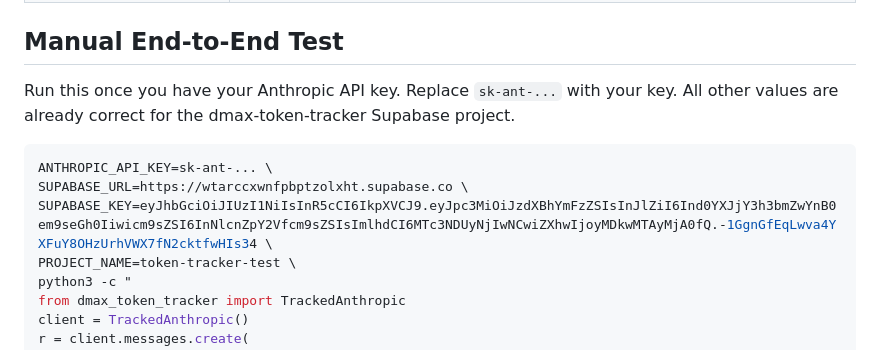
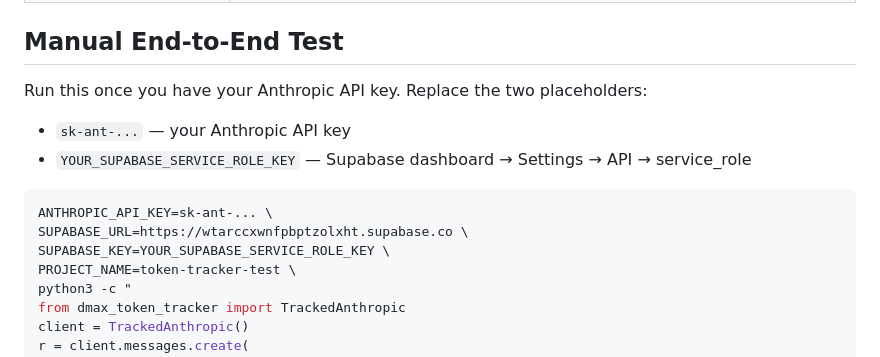
Before and after one commit to dmax16/dmx-experiments, a Markdown page: token-tracker/ARCHITECTURE.md, the part around the change. GitHub-like rendering.

Commit message:
Redact service_role key from ARCHITECTURE.md
Replace the real Supabase service_role JWT in the manual test command with
a placeholder, and add a note pointing to where the key can be found.

Co-Authored-By: Claude <noreply@anthropic.com>

````diff
--- a/token-tracker/ARCHITECTURE.md
+++ b/token-tracker/ARCHITECTURE.md
@@ -420,12 +420,14 @@ Once done, give me the project URL and anon key.
 
 ## Manual End-to-End Test
 
-Run this once you have your Anthropic API key. Replace `sk-ant-...` with your key. All other values are already correct for the dmax-token-tracker Supabase project.
+Run this once you have your Anthropic API key. Replace the two placeholders:
+- `sk-ant-...` — your Anthropic API key
+- `YOUR_SUPABASE_SERVICE_ROLE_KEY` — Supabase dashboard → Settings → API → service_role
 
 ```bash
 ANTHROPIC_API_KEY=sk-ant-... \
 SUPABASE_URL=https://wtarccxwnfpbptzolxht.supabase.co \
-SUPABASE_KEY=eyJhbGciOiJIUzI1NiIsInR5cCI6IkpXVCJ9.eyJpc3MiOiJzdXBhYmFzZSIsInJlZiI6Ind0YXJjY3h3bmZwYnB0em9seGh0Iiwicm9sZSI6InNlcnZpY2Vfcm9sZSIsImlhdCI6MTc3NDUyNjIwNCwiZXhwIjoyMDkwMTAyMjA0fQ.-1GgnGfEqLwva4YXFuY8OHzUrhVWX7fN2cktfwHIs34 \
+SUPABASE_KEY=YOUR_SUPABASE_SERVICE_ROLE_KEY \
 PROJECT_NAME=token-tracker-test \
 python3 -c "
 from dmax_token_tracker import TrackedAnthropic
````
